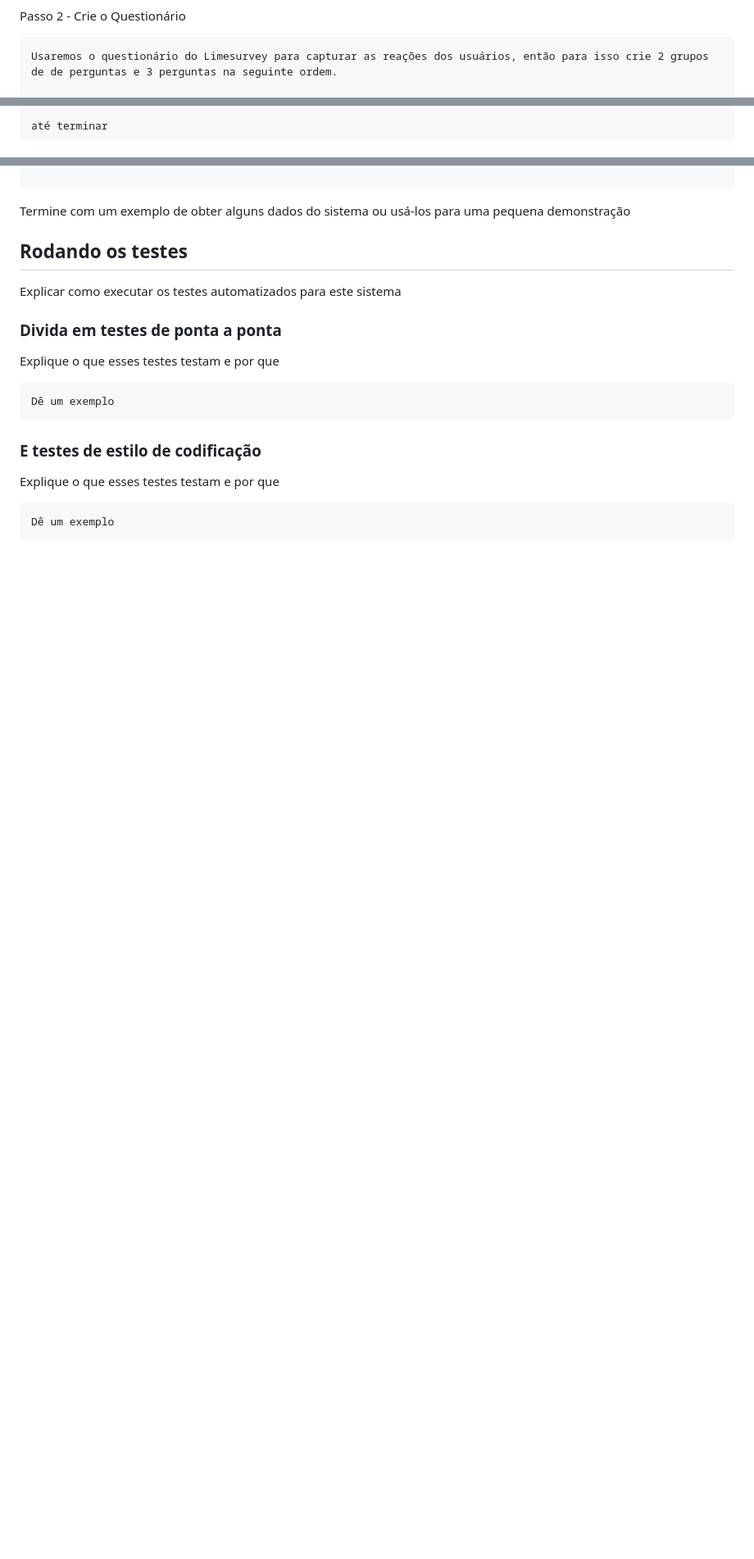
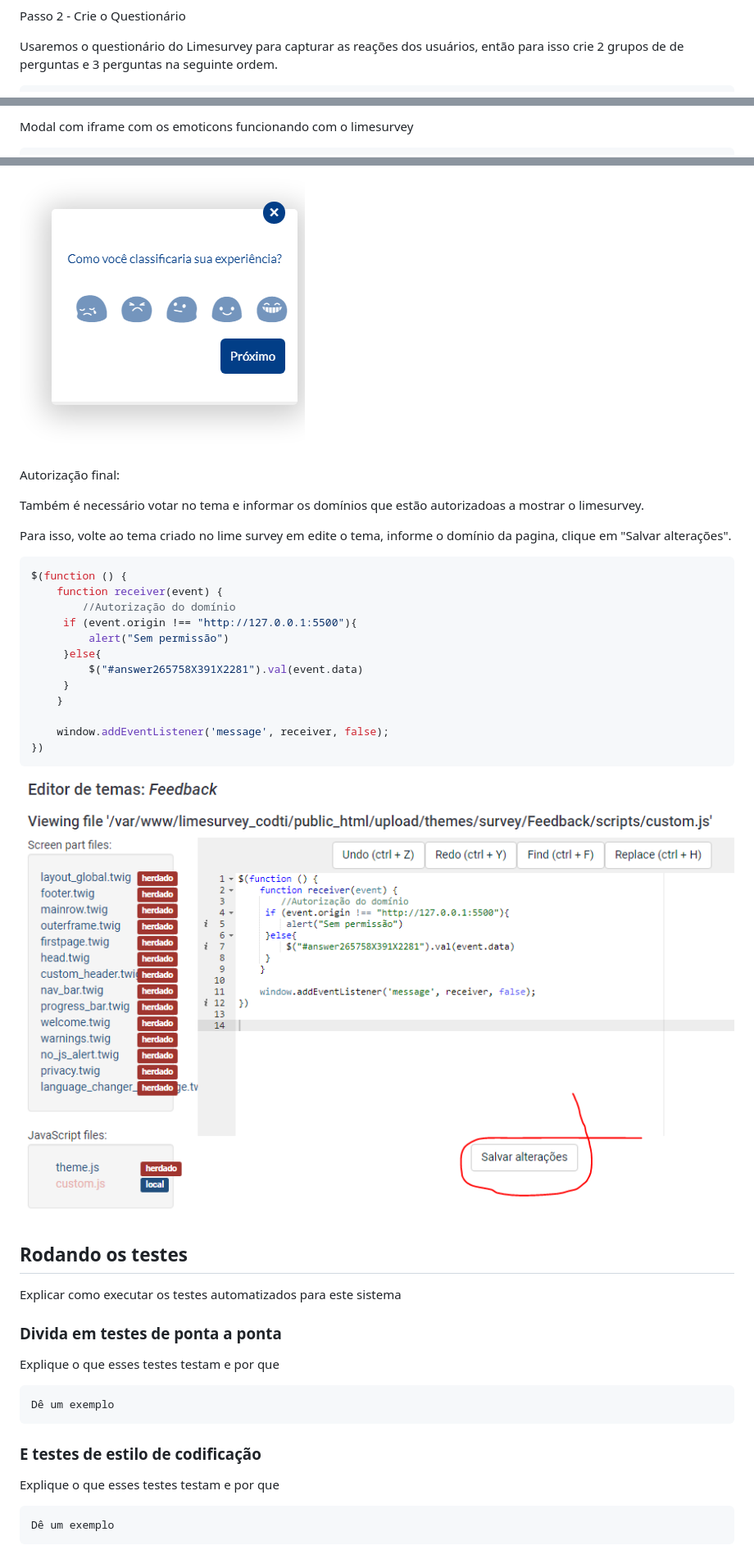
Before and after one commit to moisesrlima/Happiness-Feedback-for-Limesurvey, a Markdown page: README.md, 3 parts joined by grey strips. Shown: that part at 82% size. GitHub-like rendering; pictures changed too: readme-images/Capturar6.PNG (added), readme-images/Capturar7.PNG (added); blank space fills up the shorter version.

````diff
--- a/README.md
+++ b/README.md
@@ -37,9 +42,9 @@ No painel de controle do lime navegue em "Configuração / Temas / Importar" sel
 ![Imagem mostrando upload do tema](readme-images/Capturar1.PNG)
 
 Passo 2 - Crie o Questionário
+
+Usaremos o questionário do Limesurvey para capturar as reações dos usuários, então para isso crie 2 grupos de de perguntas e 3 perguntas na seguinte ordem.
 ```
-Usaremos o questionário do Limesurvey para capturar as reações dos usuários, então para isso crie 2 grupos de de perguntas e 3 perguntas na seguinte ordem.
-
 Grupo 1 -  Emoticons
     Pergunta 1 - Como você classificaria sua experiência?
         Opções Gerais
@@ -107,3 +122,3 @@ E repita
 ```
-até terminar
+Modal com iframe com os emoticons funcionando com o limesurvey
 
@@ -110,8 +141,29 @@ até terminar
 ```
 
+![Imagem mostrando upload do tema](readme-images/Capturar6.PNG)
 
-Termine com um exemplo de obter alguns dados do sistema ou usá-los para uma pequena demonstração
 
+Autorização final:
+
+Também é necessário votar no tema e informar os domínios que estão autorizadoas a mostrar o limesurvey.
+
+Para isso, volte ao tema criado no lime survey em edite o tema, informe o domínio da pagina, clique em "Salvar alterações".
+
+```javascript
+$(function () {
+    function receiver(event) {
+        //Autorização do domínio
+     if (event.origin !== "http://127.0.0.1:5500"){
+         alert("Sem permissão")
+     }else{
+         $("#answer265758X391X2281").val(event.data)
+     }
+    }
+
+    window.addEventListener('message', receiver, false);
+})
+```
+![Imagem mostrando upload do tema](readme-images/Capturar7.PNG)
 ## Rodando os testes
 
 Explicar como executar os testes automatizados para este sistema
````
Also changed, not shown: other parts of README.md (+43 -12 lines), readme-images/Capturar5.PNG (added), readme-images/Capturar8.PNG (added).
